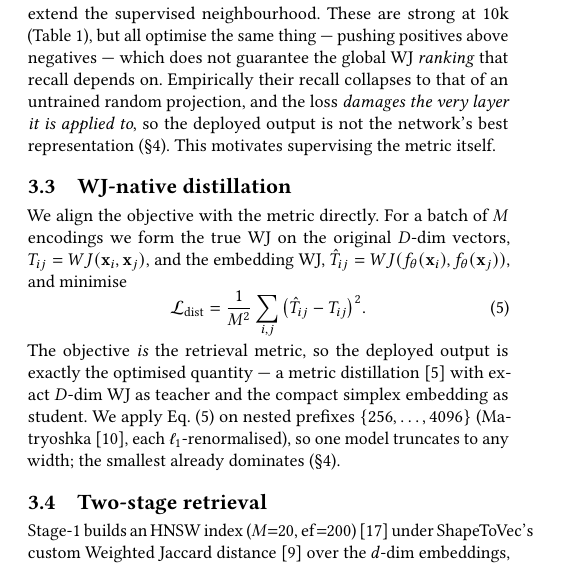
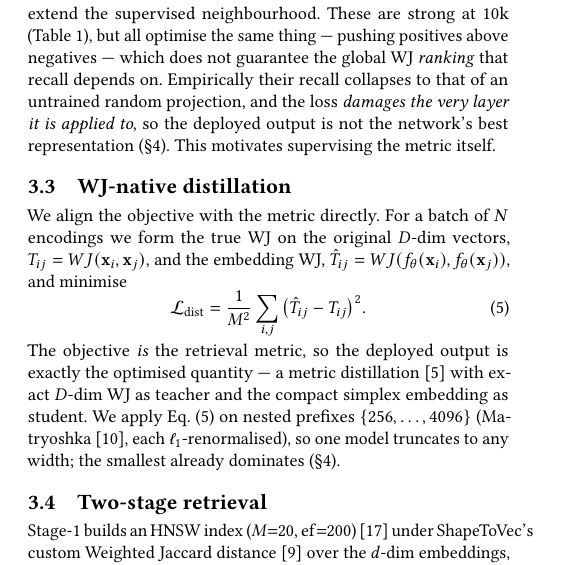
Before and after one commit to ruban-ai/polygon-ann-ml-embeddings, a LaTeX paper (paper/main_distill.tex): part of one column of page 2 of 5, cut so that both start at the same text. Compiled offline with pdfLaTeX.

Commit message:
auto: main_distill.tex

```diff
--- a/paper/main_distill.tex
+++ b/paper/main_distill.tex
@@ -239,7 +239,7 @@ the metric itself.
 
 \subsection{WJ-native distillation}
 \label{sec:distill}
-We align the objective with the metric directly. For a batch of $M$ encodings we
+We align the objective with the metric directly. For a batch of $N$ encodings we
 form the true WJ on the original $D$-dim vectors, $T_{ij}=WJ(\mathbf{x}_i,\mathbf{x}_j)$,
 and the embedding WJ, $\hat T_{ij}=WJ(f_\theta(\mathbf{x}_i),f_\theta(\mathbf{x}_j))$, and minimise
 \begin{equation}
```
